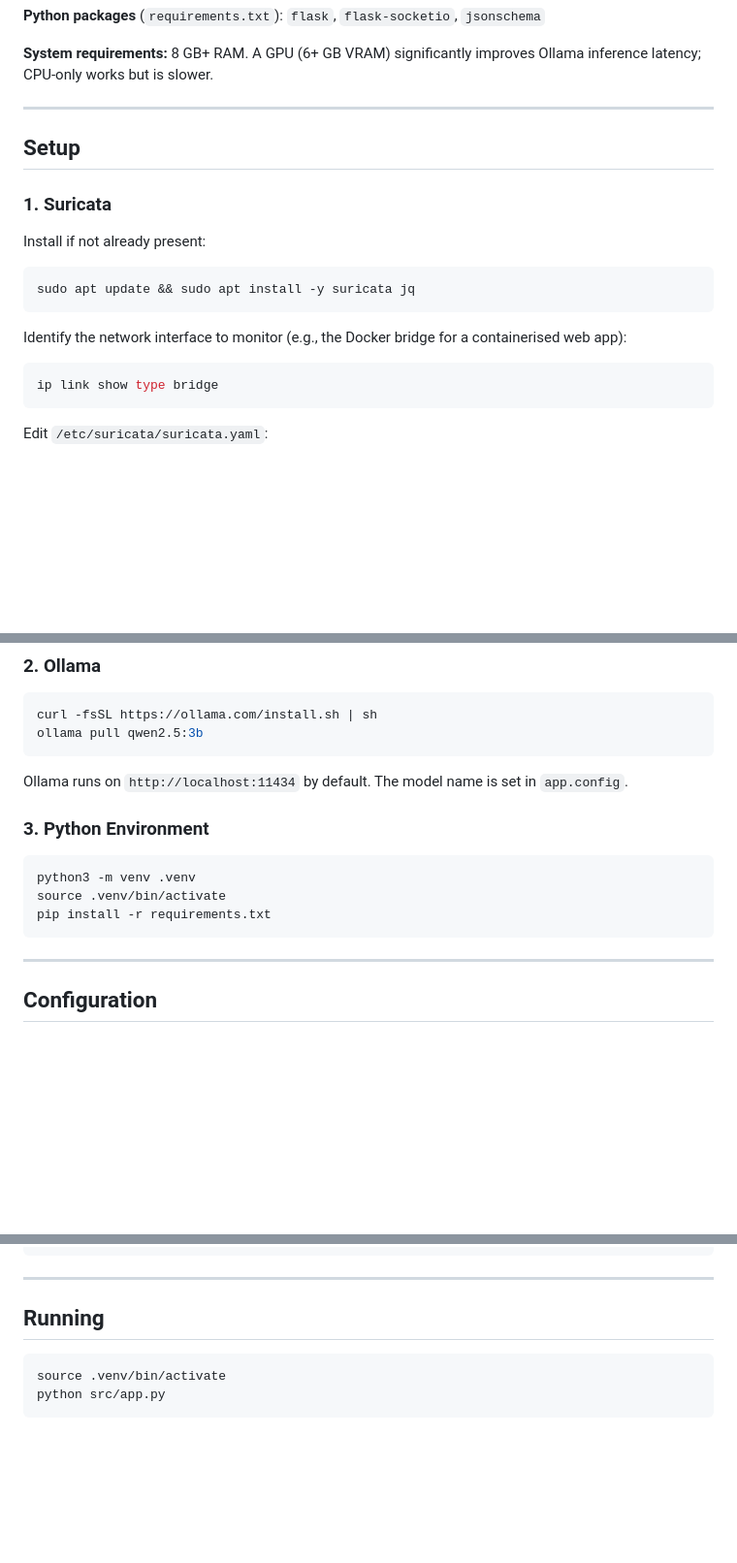
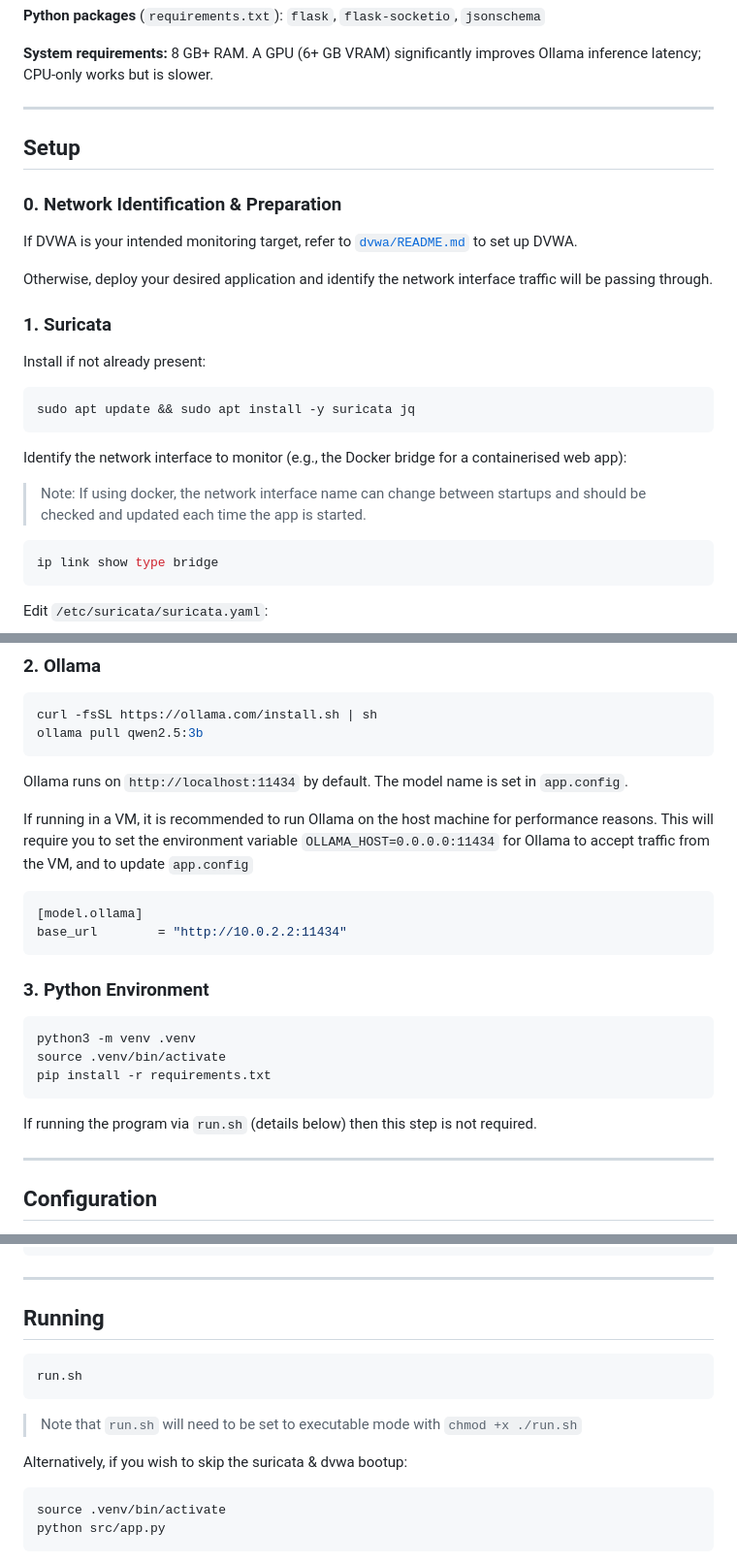
Before and after one commit to dzipsin/p000774csitcp, a Markdown page: README.md, 3 parts joined by grey strips. Shown at 97% size. GitHub-like rendering; blank space fills up the shorter version.

Commit message:
Update README.md
Final pass on setup instructions, included more context for DVWA and troubleshooting notes. Added additional links to other relevant README's.

````diff
--- a/README.md
+++ b/README.md
@@ -27,6 +27,12 @@ A full deployment walkthrough is recorded in [`P000774CSITCP-deployment-demonstr
 
 ## Setup
 
+### 0. Network Identification & Preparation
+
+If DVWA is your intended monitoring target, refer to [`dvwa/README.md`](https://github.com/dzipsin/p000774csitcp/blob/main/dvwa/README.md) to set up DVWA.
+
+Otherwise, deploy your desired application and identify the network interface traffic will be passing through.
+
 ### 1. Suricata
 
 Install if not already present:
@@ -36,6 +42,7 @@ sudo apt update && sudo apt install -y suricata jq
 ```
 
 Identify the network interface to monitor (e.g., the Docker bridge for a containerised web app):
+> Note: If using docker, the network interface name can change between startups and should be checked and updated each time the app is started.
 
 ```bash
 ip link show type bridge
@@ -85,6 +92,12 @@ ollama pull qwen2.5:3b
 
 Ollama runs on `http://localhost:11434` by default. The model name is set in `app.config`.
 
+If running in a VM, it is recommended to run Ollama on the host machine for performance reasons. This will require you to set the environment variable `OLLAMA_HOST=0.0.0.0:11434` for Ollama to accept traffic from the VM, and to update `app.config`
+```toml
+[model.ollama]
+base_url        = "http://10.0.2.2:11434"
+```
+
 ### 3. Python Environment
 
 ```bash
@@ -92,6 +105,8 @@ python3 -m venv .venv
 source .venv/bin/activate
 pip install -r requirements.txt
 ```
+
+If running the program via `run.sh` (details below) then this step is not required.
 
 ---
 
@@ -165,6 +180,13 @@ retention_days = 90                  # 0 = keep forever
 ## Running
 
 ```bash
+run.sh
+```
+> Note that `run.sh` will need to be set to executable mode with `chmod +x ./run.sh`
+
+Alternatively, if you wish to skip the suricata & dvwa bootup:
+
+```bash
 source .venv/bin/activate
 python src/app.py
 ```
````
Also changed, not shown: other parts of README.md (+1 -1 lines).
